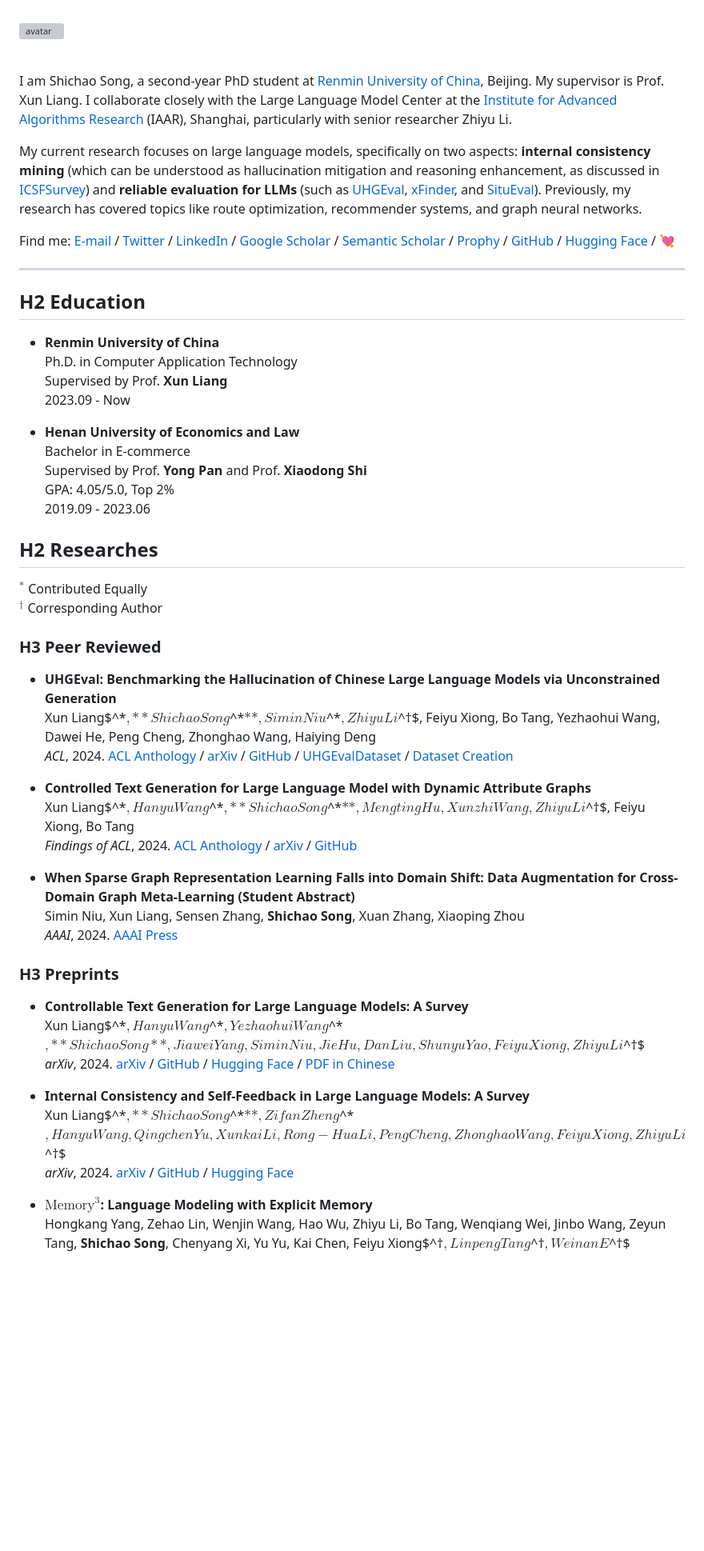
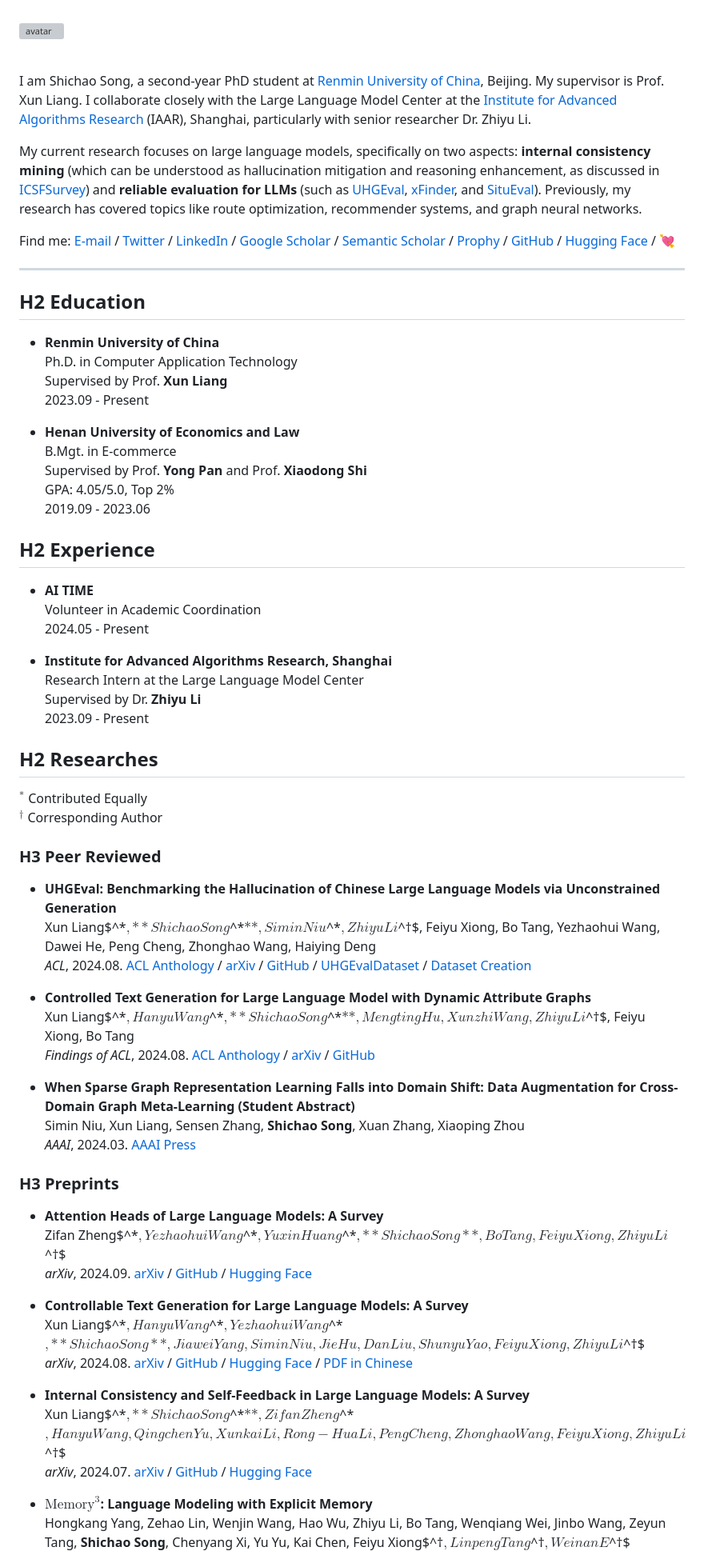
Before and after one commit to Ki-Seki/Ki-Seki.github.io, a Markdown page: index.md, the part around the change printed below. Shown: that part at 80% size. Rendered like a GitHub page; blank space fills up the shorter version; grey boxes are pictures that could not be loaded.

```diff
--- a/index.md
+++ b/index.md
@@ -12,7 +12,7 @@ title: Shichao Song (宋世超)
 <img src='./assets/avatar.jpg' alt='avatar' width='160px'><br><br>
 
 <p>
-    I am Shichao Song, a second-year PhD student at <a href='https://en.ruc.edu.cn/'>Renmin University of China</a>, Beijing. My supervisor is Prof. Xun Liang. I collaborate closely with the Large Language Model Center at the <a href='https://www.iaar.ac.cn/'>Institute for Advanced Algorithms Research</a> (IAAR), Shanghai, particularly with senior researcher Zhiyu Li.
+    I am Shichao Song, a second-year PhD student at <a href='https://en.ruc.edu.cn/'>Renmin University of China</a>, Beijing. My supervisor is Prof. Xun Liang. I collaborate closely with the Large Language Model Center at the <a href='https://www.iaar.ac.cn/'>Institute for Advanced Algorithms Research</a> (IAAR), Shanghai, particularly with senior researcher Dr. Zhiyu Li.
 </p>
 <p>
     My current research focuses on large language models, specifically on two aspects: <b>internal consistency mining</b> (which can be understood as hallucination mitigation and reasoning enhancement, as discussed in <a href='https://arxiv.org/abs/2407.14507'>ICSFSurvey</a>) and <b>reliable evaluation for LLMs</b> (such as <a href='https://arxiv.org/abs/2311.15296'>UHGEval</a>, <a href='https://arxiv.org/abs/2405.11874'>xFinder</a>, and <a href='https://github.com/Ki-Seki/SituEval'>SituEval</a>). Previously, my research has covered topics like route optimization, recommender systems, and graph neural networks.
@@ -38,13 +38,24 @@ title: Shichao Song (宋世超)
 - **Renmin University of China**
     Ph.D. in Computer Application Technology
     Supervised by Prof. **Xun Liang**
-    2023.09 - Now
+    2023.09 - Present
 
 - **Henan University of Economics and Law**
-    Bachelor in E-commerce
+    B.Mgt. in E-commerce
     Supervised by Prof. **Yong Pan** and Prof. **Xiaodong Shi**
     GPA: 4.05/5.0, Top 2%
     2019.09 - 2023.06
+
+## <font color="lightgray">H2</font> Experience
+
+- **AI TIME**
+    Volunteer in Academic Coordination
+    2024.05 - Present
+
+- **Institute for Advanced Algorithms Research, Shanghai**
+    Research Intern at the Large Language Model Center
+    Supervised by Dr. **Zhiyu Li**
+    2023.09 - Present
 
 ## <font color="lightgray">H2</font> Researches
 
@@ -55,7 +66,7 @@ $^†$ Corresponding Author
 
 - **UHGEval: Benchmarking the Hallucination of Chinese Large Language Models via Unconstrained Generation**
     Xun Liang$^*$, **Shichao Song$^*$**, Simin Niu$^*$, Zhiyu Li$^†$, Feiyu Xiong, Bo Tang, Yezhaohui Wang, Dawei He, Peng Cheng, Zhonghao Wang, Haiying Deng
-    *ACL*, 2024.
+    *ACL*, 2024.08.
     [ACL Anthology](https://aclanthology.org/2024.acl-long.288/) /
     [arXiv](https://arxiv.org/abs/2311.15296) /
     [GitHub](https://github.com/IAAR-Shanghai/UHGEval) /
@@ -64,21 +75,28 @@ $^†$ Corresponding Author
 
 - **Controlled Text Generation for Large Language Model with Dynamic Attribute Graphs**
     Xun Liang$^*$, Hanyu Wang$^*$, **Shichao Song$^*$**, Mengting Hu, Xunzhi Wang, Zhiyu Li$^†$, Feiyu Xiong, Bo Tang
-    *Findings of ACL*, 2024.
+    *Findings of ACL*, 2024.08.
     [ACL Anthology](https://aclanthology.org/2024.findings-acl.345/) /
     [arXiv](https://arxiv.org/abs/2402.11218) /
     [GitHub](https://github.com/IAAR-Shanghai/DATG)
 
 - **When Sparse Graph Representation Learning Falls into Domain Shift: Data Augmentation for Cross-Domain Graph Meta-Learning (Student Abstract)**
     Simin Niu, Xun Liang, Sensen Zhang, **Shichao Song**, Xuan Zhang, Xiaoping Zhou
-    *AAAI*, 2024.
+    *AAAI*, 2024.03.
     [AAAI Press](https://ojs.aaai.org/index.php/AAAI/article/view/30489)
 
 ### <font color="lightgray">H3</font> Preprints
 
+- **Attention Heads of Large Language Models: A Survey**
+    Zifan Zheng$^*$, Yezhaohui Wang$^*$, Yuxin Huang$^*$, **Shichao Song**, Bo Tang, Feiyu Xiong, Zhiyu Li$^†$
+    *arXiv*, 2024.09.
+    [arXiv](https://arxiv.org/abs/2409.03752) /
+    [GitHub](https://github.com/IAAR-Shanghai/Awesome-Attention-Heads) /
+    [Hugging Face](https://huggingface.co/papers/2409.03752)
+
 - **Controllable Text Generation for Large Language Models: A Survey**
     Xun Liang$^*$, Hanyu Wang$^*$, Yezhaohui Wang$^*$, **Shichao Song**, Jiawei Yang, Simin Niu, Jie Hu, Dan Liu, Shunyu Yao, Feiyu Xiong, Zhiyu Li$^†$
-    *arXiv*, 2024.
+    *arXiv*, 2024.08.
     [arXiv](https://arxiv.org/abs/2408.12599) /
     [GitHub](https://github.com/IAAR-Shanghai/CTGSurvey) /
     [Hugging Face](https://huggingface.co/papers/2408.12599) /
@@ -86,7 +104,7 @@ $^†$ Corresponding Author
 
 - **Internal Consistency and Self-Feedback in Large Language Models: A Survey**
     Xun Liang$^*$, **Shichao Song$^*$**, Zifan Zheng$^*$, Hanyu Wang, Qingchen Yu, Xunkai Li, Rong-Hua Li, Peng Cheng, Zhonghao Wang, Feiyu Xiong, Zhiyu Li$^†$
-    *arXiv*, 2024.
+    *arXiv*, 2024.07.
     [arXiv](https://arxiv.org/abs/2407.14507) /
     [GitHub](https://github.com/IAAR-Shanghai/ICSFSurvey) /
     [Hugging Face](https://huggingface.co/papers/2407.14507)
```
Also changed, not shown: other parts of index.md (+9 -9 lines).
